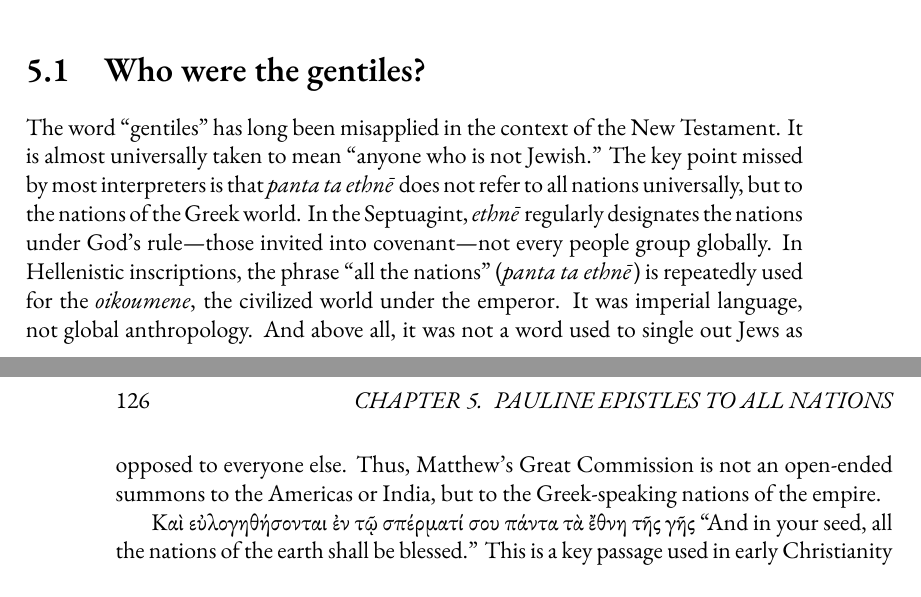
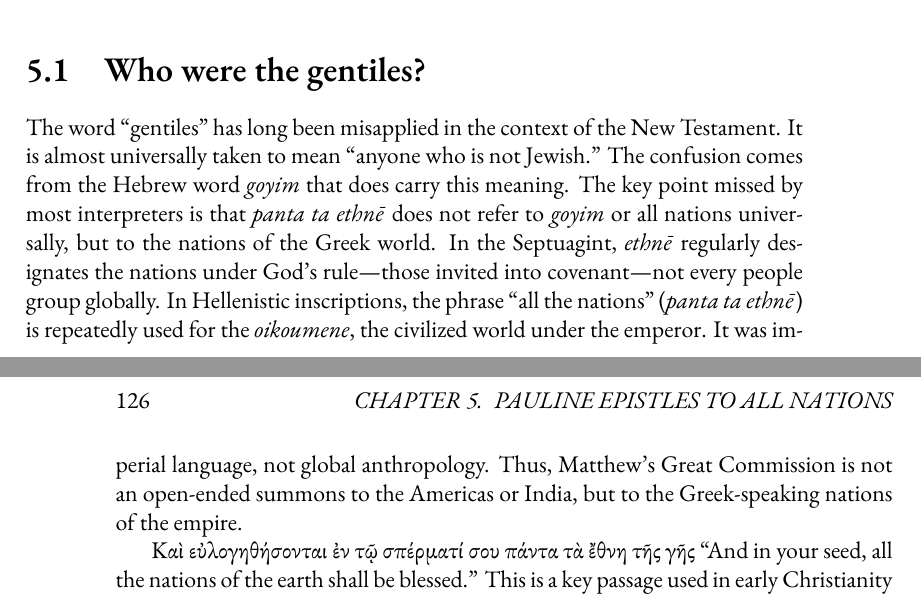
Before and after one commit to mvdatacenter/historical-jesus-son-of-god, a LaTeX thesis (manuscript.tex, which reads chapter5.tex): two parts of pages 125 and 126 of 149, joined at a grey line, cut so that both start at the same text. Compiled offline with XeLaTeX.

```diff
--- a/chapter5.tex
+++ b/chapter5.tex
@@ -13,11 +13,11 @@
 
 The word “gentiles” has long been misapplied in the context of the New Testament.
 It is almost universally taken to mean “anyone who is not Jewish.”
-The key point missed by most interpreters is that \textit{panta ta ethnē} does not refer to all nations universally, but to the nations of the Greek world.
+The confusion comes from the Hebrew word \textit{goyim} that does carry this meaning.
+The key point missed by most interpreters is that \textit{panta ta ethnē} does not refer to \textit{goyim} or all nations universally, but to the nations of the Greek world.
 In the Septuagint, \textit{ethnē} regularly designates the nations under God’s rule—those invited into covenant—not every people group globally.
 In Hellenistic inscriptions, the phrase “all the nations” (\textit{panta ta ethnē}) is repeatedly used for the \textit{oikoumene}, the civilized world under the emperor.
 It was imperial language, not global anthropology.
-And above all, it was not a word used to single out Jews as opposed to everyone else.
 Thus, Matthew’s Great Commission is not an open-ended summons to the Americas or India, but to the Greek-speaking nations of the empire.
 
 Καὶ εὐλογηθήσονται ἐν τῷ σπέρματί σου πάντα τὰ ἔθνη τῆς γῆς ``And in your seed, all the nations of the earth shall be blessed.''
```
